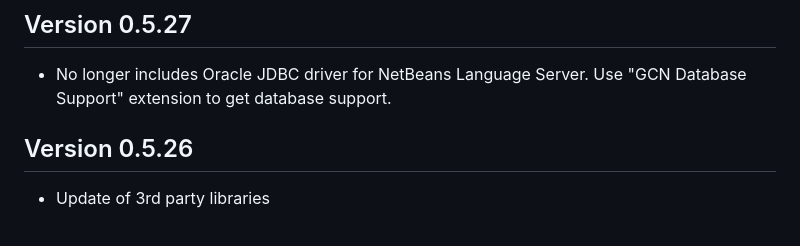
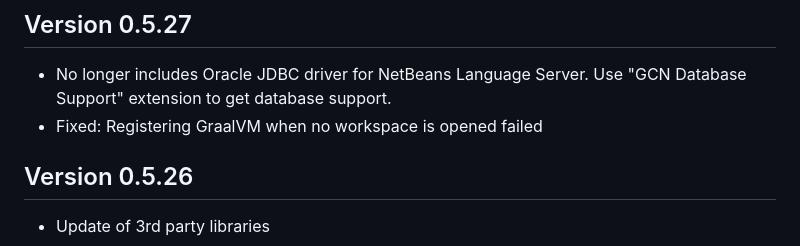
Before and after one commit to graalvm/vscode-extensions, a Markdown page: graalvm/CHANGELOG.md, the part around the change. Drawn GitHub-style.

Commit message:
Update changelog.md for release.

```diff
--- a/graalvm/CHANGELOG.md
+++ b/graalvm/CHANGELOG.md
@@ -2,6 +2,7 @@
 
 ## Version 0.5.27
 * No longer includes Oracle JDBC driver for NetBeans Language Server. Use "GCN Database Support" extension to get database support.
+* Fixed: Registering GraalVM when no workspace is opened failed
 
 ## Version 0.5.26
 * Update of 3rd party libraries
```
